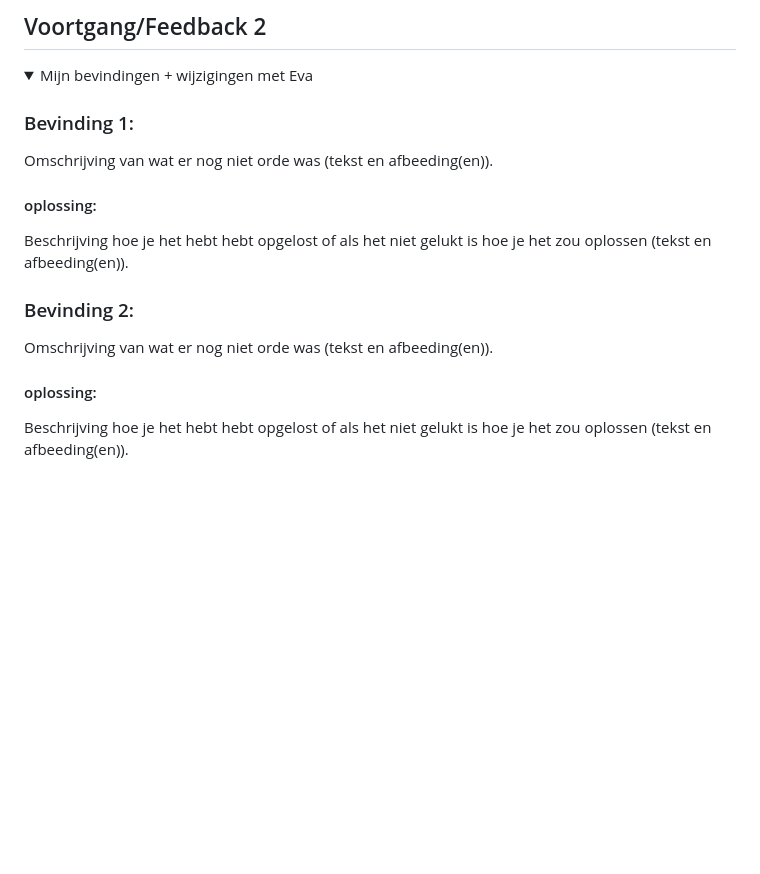
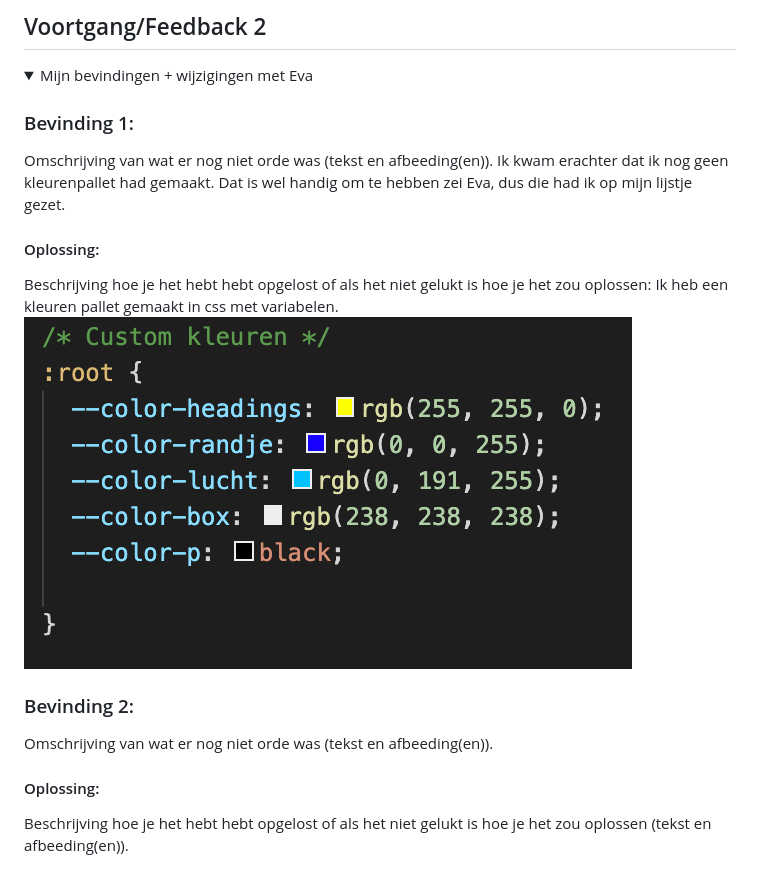
Before and after one commit to isabelworp/viid, a Markdown page: README.md, the part around the change printed below. Drawn GitHub-style; pictures changed too: readme-images/kleurenpallet.png (added); folded sections open; blank space fills up the shorter version.

```diff
--- a/README.md
+++ b/README.md
@@ -103,16 +103,18 @@ Mijn startniveau is: blauw
 
   ### Bevinding 1:
   Omschrijving van wat er nog niet orde was (tekst en afbeeding(en)).
+  Ik kwam erachter dat ik nog geen kleurenpallet had gemaakt. Dat is wel handig om te hebben zei Eva, dus die had ik op mijn lijstje gezet.
 
-  #### oplossing:
-  Beschrijving hoe je het hebt hebt opgelost of als het niet gelukt is hoe je het zou oplossen (tekst en afbeeding(en)).
-
+  #### Oplossing:
+  Beschrijving hoe je het hebt hebt opgelost of als het niet gelukt is hoe je het zou oplossen:
+  Ik heb een kleuren pallet gemaakt in css met variabelen.
+  <img src = "readme-images/kleurenpallet.png" alt = "kleurenpallet">
 
 
   ### Bevinding 2:
   Omschrijving van wat er nog niet orde was (tekst en afbeeding(en)).
 
-  #### oplossing:
+  #### Oplossing:
   Beschrijving hoe je het hebt hebt opgelost of als het niet gelukt is hoe je het zou oplossen (tekst en afbeeding(en)).
 
 
```
Also changed, not shown: other parts of README.md (+3 -3 lines), 2 other files.
